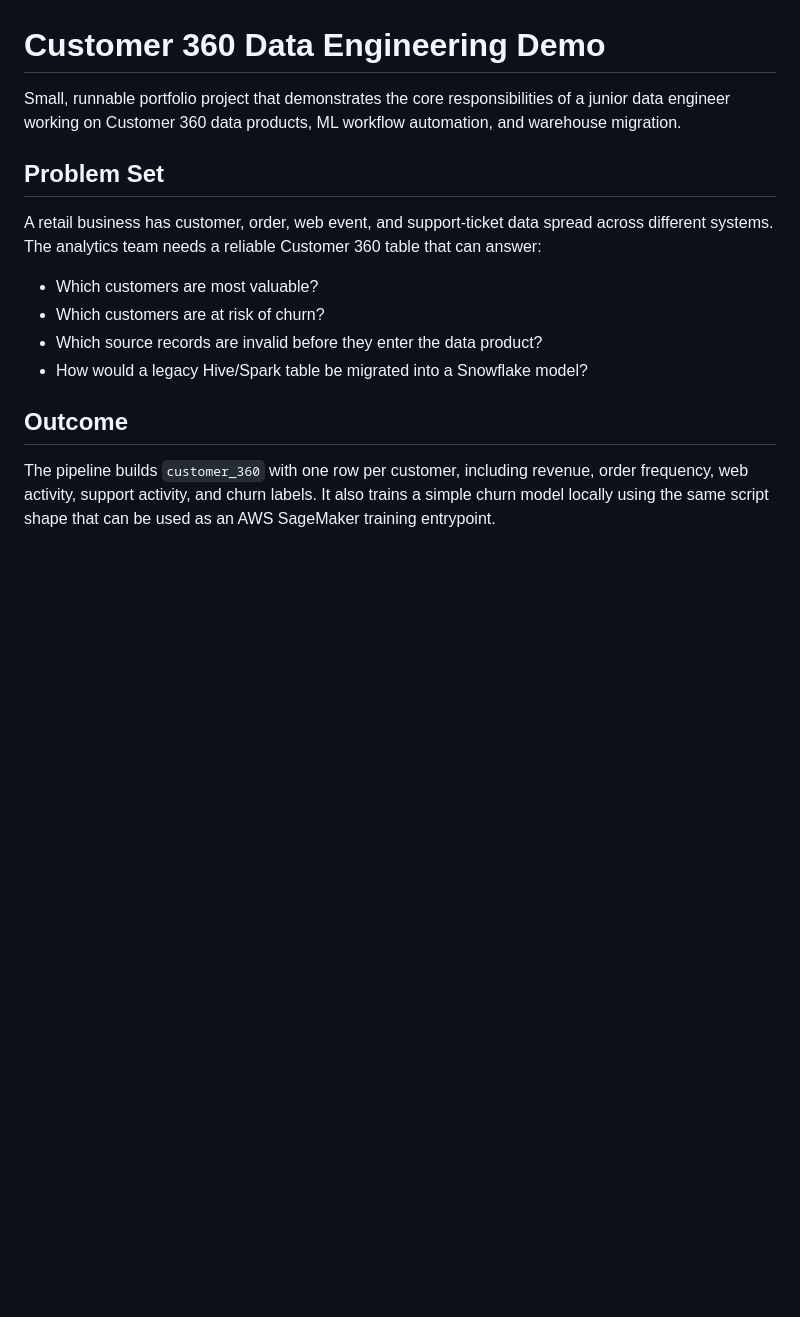
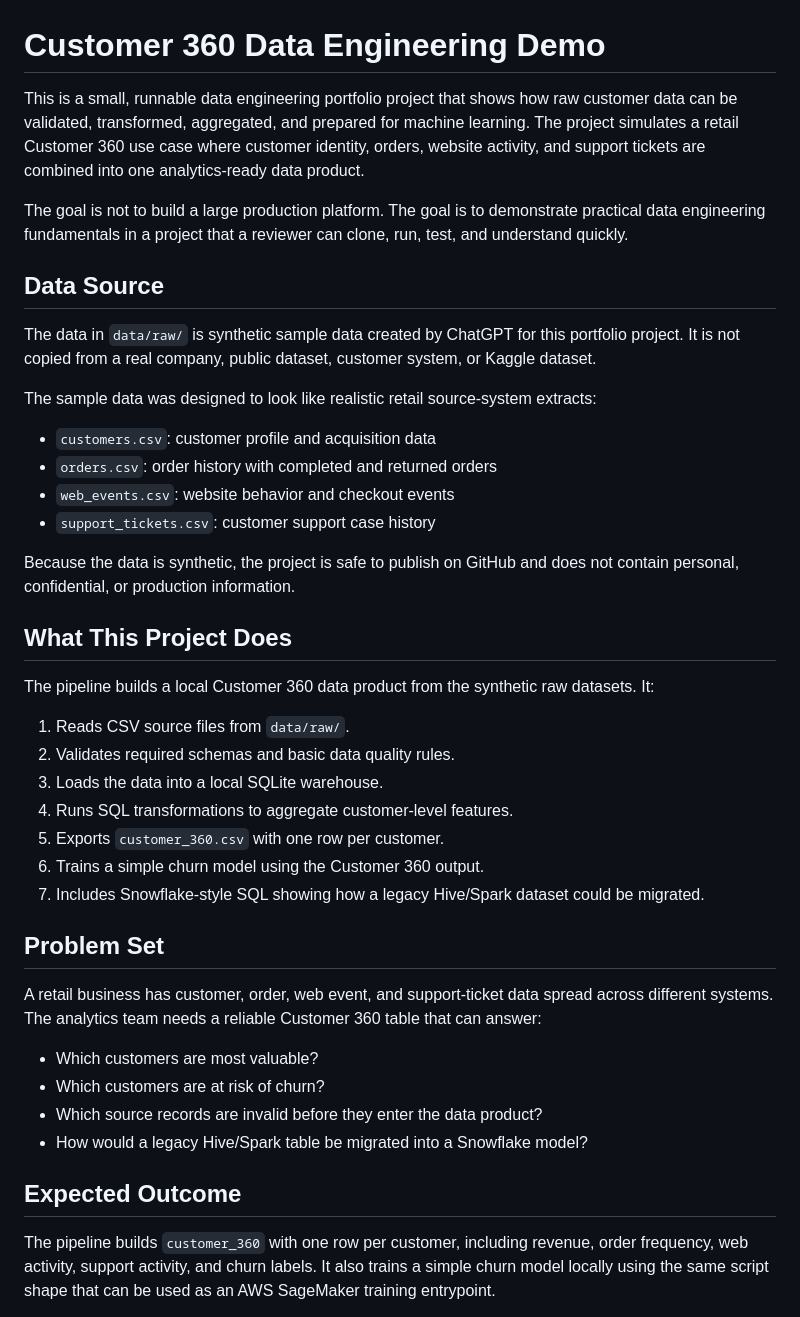
Before and after one commit to MiteshChakma/Data_engineering, a Markdown page: customer360-data-engineering-demo/README.md, the part around one of its changes. GitHub-like rendering; blank space fills up the shorter version.

Commit message:
Clarify Customer 360 demo README

```diff
--- a/customer360-data-engineering-demo/README.md
+++ b/customer360-data-engineering-demo/README.md
@@ -1,6 +1,33 @@
 # Customer 360 Data Engineering Demo
 
-Small, runnable portfolio project that demonstrates the core responsibilities of a junior data engineer working on Customer 360 data products, ML workflow automation, and warehouse migration.
+This is a small, runnable data engineering portfolio project that shows how raw customer data can be validated, transformed, aggregated, and prepared for machine learning. The project simulates a retail Customer 360 use case where customer identity, orders, website activity, and support tickets are combined into one analytics-ready data product.
+
+The goal is not to build a large production platform. The goal is to demonstrate practical data engineering fundamentals in a project that a reviewer can clone, run, test, and understand quickly.
+
+## Data Source
+
+The data in `data/raw/` is synthetic sample data created by ChatGPT for this portfolio project. It is not copied from a real company, public dataset, customer system, or Kaggle dataset.
+
+The sample data was designed to look like realistic retail source-system extracts:
+
+- `customers.csv`: customer profile and acquisition data
+- `orders.csv`: order history with completed and returned orders
+- `web_events.csv`: website behavior and checkout events
+- `support_tickets.csv`: customer support case history
+
+Because the data is synthetic, the project is safe to publish on GitHub and does not contain personal, confidential, or production information.
+
+## What This Project Does
+
+The pipeline builds a local Customer 360 data product from the synthetic raw datasets. It:
+
+1. Reads CSV source files from `data/raw/`.
+2. Validates required schemas and basic data quality rules.
+3. Loads the data into a local SQLite warehouse.
+4. Runs SQL transformations to aggregate customer-level features.
+5. Exports `customer_360.csv` with one row per customer.
+6. Trains a simple churn model using the Customer 360 output.
+7. Includes Snowflake-style SQL showing how a legacy Hive/Spark dataset could be migrated.
 
 ## Problem Set
 
@@ -11,7 +38,7 @@ A retail business has customer, order, web event, and support-ticket data spread
 - Which source records are invalid before they enter the data product?
 - How would a legacy Hive/Spark table be migrated into a Snowflake model?
 
-## Outcome
+## Expected Outcome
 
 The pipeline builds `customer_360` with one row per customer, including revenue, order frequency, web activity, support activity, and churn labels. It also trains a simple churn model locally using the same script shape that can be used as an AWS SageMaker training entrypoint.
 
```
Also changed, not shown: other parts of customer360-data-engineering-demo/README.md (+13 -0 lines).
